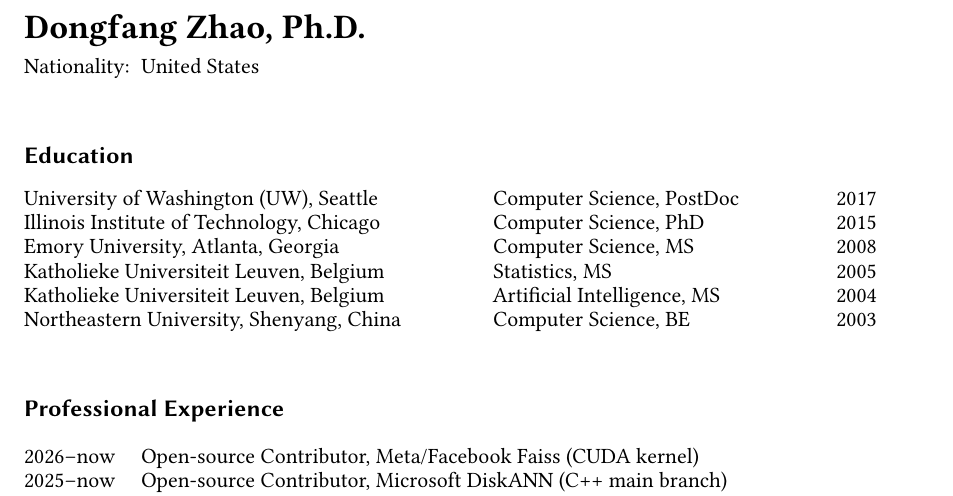
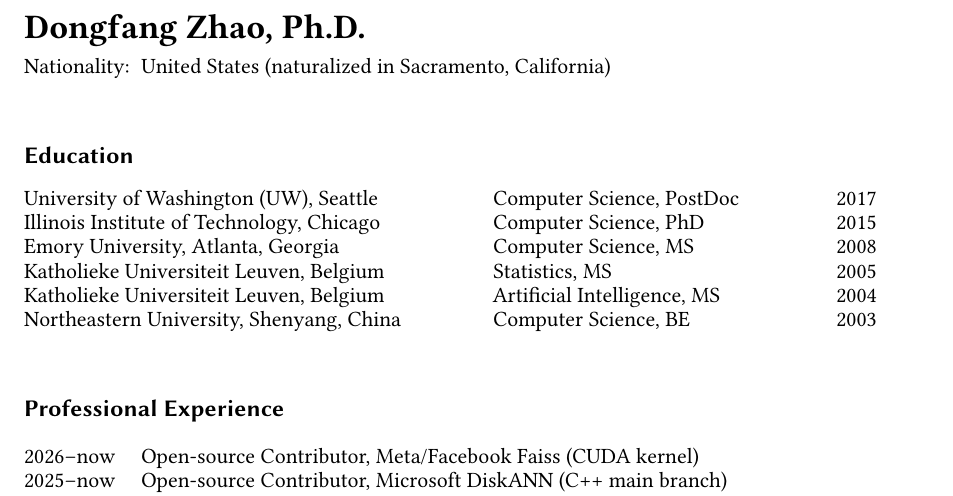
Before and after one commit to hpdic/hpdic.github.io, a LaTeX CV (download/cv/CV_Dongfang_Zhao.tex): part of page 1 of 3, cut so that both start at the same text. Compiled offline with pdfLaTeX.

Commit message:
sacramento！

```diff
--- a/download/cv/CV_Dongfang_Zhao.tex
+++ b/download/cv/CV_Dongfang_Zhao.tex
@@ -83,7 +83,7 @@
   & \\
   % Citizenship: & United States\\
   % Position: & Assistant Professor, Computer Science and Engineering, University of Nevada, Reno\\
-  Nationality: & United States \\
+  Nationality: & United States (naturalized in Sacramento, California) \\
   % \multirow{1}{*}{Assistant Professor, University of Washington, Tacoma School of Engineering and Technology} \\
 
   % \multirow{1}{*}{Assistant Professor, University of Washington, Tacoma School of Engineering and Technology}\\
```
Also changed, not shown: download/cv/CV_Dongfang_Zhao.pdf.
